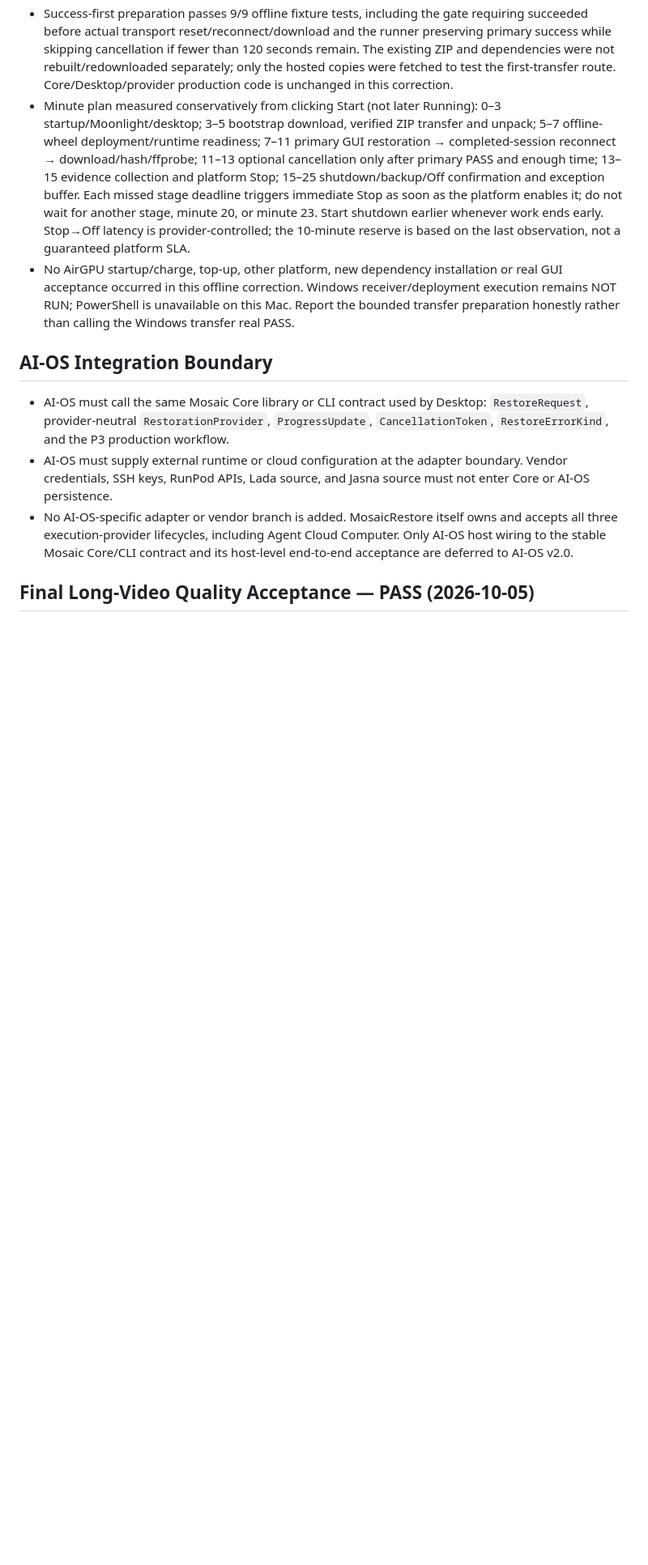
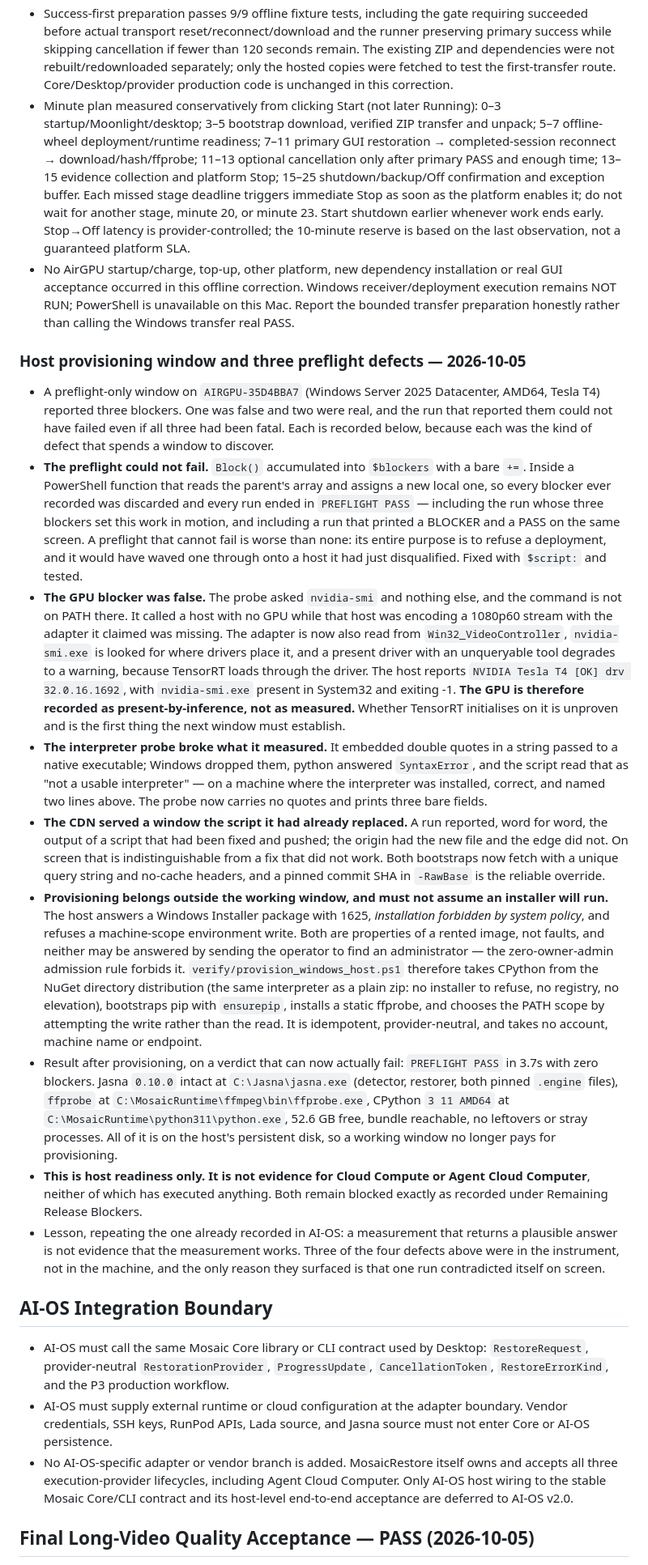
Before and after one commit to russellchen001/MosaicRestore, a Markdown page: HANDOFF.md, the part around the change. Shown at 81% size. Drawn GitHub-style; blank space fills up the shorter version.

Commit message:
HANDOFF: the provisioning window, and the three defects that were in the instrument
Host readiness is now real and recorded as such: provisioned, preflight PASS in
3.7s with a Block() that can finally fail. The entry says plainly that this is
host readiness and not evidence for either cloud product, and that the GPU is
present by inference rather than by measurement, because nvidia-smi still exits
-1 there.

Co-Authored-By: Claude Opus 5 <noreply@anthropic.com>
Claude-Session: https://claude.ai/code/session_01HgXXzD4EgmCqP64toQTZvN

```diff
--- a/HANDOFF.md
+++ b/HANDOFF.md
@@ -270,6 +270,17 @@ Linux desktop readiness now requires a real VncAuth-authenticated noVNC/WebSocke
 - Minute plan measured conservatively from clicking Start (not later Running): 0–3 startup/Moonlight/desktop; 3–5 bootstrap download, verified ZIP transfer and unpack; 5–7 offline-wheel deployment/runtime readiness; 7–11 primary GUI restoration → completed-session reconnect → download/hash/ffprobe; 11–13 optional cancellation only after primary PASS and enough time; 13–15 evidence collection and platform Stop; 15–25 shutdown/backup/Off confirmation and exception buffer. Each missed stage deadline triggers immediate Stop as soon as the platform enables it; do not wait for another stage, minute 20, or minute 23. Start shutdown earlier whenever work ends early. Stop→Off latency is provider-controlled; the 10-minute reserve is based on the last observation, not a guaranteed platform SLA.
 - No AirGPU startup/charge, top-up, other platform, new dependency installation or real GUI acceptance occurred in this offline correction. Windows receiver/deployment execution remains NOT RUN; PowerShell is unavailable on this Mac. Report the bounded transfer preparation honestly rather than calling the Windows transfer real PASS.
 
+### Host provisioning window and three preflight defects — 2026-10-05
+- A preflight-only window on `AIRGPU-35D4BBA7` (Windows Server 2025 Datacenter, AMD64, Tesla T4) reported three blockers. One was false and two were real, and the run that reported them could not have failed even if all three had been fatal. Each is recorded below, because each was the kind of defect that spends a window to discover.
+- **The preflight could not fail.** `Block()` accumulated into `$blockers` with a bare `+=`. Inside a PowerShell function that reads the parent's array and assigns a new local one, so every blocker ever recorded was discarded and every run ended in `PREFLIGHT PASS` — including the run whose three blockers set this work in motion, and including a run that printed a BLOCKER and a PASS on the same screen. A preflight that cannot fail is worse than none: its entire purpose is to refuse a deployment, and it would have waved one through onto a host it had just disqualified. Fixed with `$script:` and tested.
+- **The GPU blocker was false.** The probe asked `nvidia-smi` and nothing else, and the command is not on PATH there. It called a host with no GPU while that host was encoding a 1080p60 stream with the adapter it claimed was missing. The adapter is now also read from `Win32_VideoController`, `nvidia-smi.exe` is looked for where drivers place it, and a present driver with an unqueryable tool degrades to a warning, because TensorRT loads through the driver. The host reports `NVIDIA Tesla T4 [OK] drv 32.0.16.1692`, with `nvidia-smi.exe` present in System32 and exiting -1. **The GPU is therefore recorded as present-by-inference, not as measured.** Whether TensorRT initialises on it is unproven and is the first thing the next window must establish.
+- **The interpreter probe broke what it measured.** It embedded double quotes in a string passed to a native executable; Windows dropped them, python answered `SyntaxError`, and the script read that as "not a usable interpreter" — on a machine where the interpreter was installed, correct, and named two lines above. The probe now carries no quotes and prints three bare fields.
+- **The CDN served a window the script it had already replaced.** A run reported, word for word, the output of a script that had been fixed and pushed; the origin had the new file and the edge did not. On screen that is indistinguishable from a fix that did not work. Both bootstraps now fetch with a unique query string and no-cache headers, and a pinned commit SHA in `-RawBase` is the reliable override.
+- **Provisioning belongs outside the working window, and must not assume an installer will run.** The host answers a Windows Installer package with 1625, *installation forbidden by system policy*, and refuses a machine-scope environment write. Both are properties of a rented image, not faults, and neither may be answered by sending the operator to find an administrator — the zero-owner-admin admission rule forbids it. `verify/provision_windows_host.ps1` therefore takes CPython from the NuGet directory distribution (the same interpreter as a plain zip: no installer to refuse, no registry, no elevation), bootstraps pip with `ensurepip`, installs a static ffprobe, and chooses the PATH scope by attempting the write rather than the read. It is idempotent, provider-neutral, and takes no account, machine name or endpoint.
+- Result after provisioning, on a verdict that can now actually fail: `PREFLIGHT PASS` in 3.7s with zero blockers. Jasna `0.10.0` intact at `C:\Jasna\jasna.exe` (detector, restorer, both pinned `.engine` files), `ffprobe` at `C:\MosaicRuntime\ffmpeg\bin\ffprobe.exe`, CPython `3 11 AMD64` at `C:\MosaicRuntime\python311\python.exe`, 52.6 GB free, bundle reachable, no leftovers or stray processes. All of it is on the host's persistent disk, so a working window no longer pays for provisioning.
+- **This is host readiness only. It is not evidence for Cloud Compute or Agent Cloud Computer**, neither of which has executed anything. Both remain blocked exactly as recorded under Remaining Release Blockers.
+- Lesson, repeating the one already recorded in AI-OS: a measurement that returns a plausible answer is not evidence that the measurement works. Three of the four defects above were in the instrument, not in the machine, and the only reason they surfaced is that one run contradicted itself on screen.
+
 ## AI-OS Integration Boundary
 - AI-OS must call the same Mosaic Core library or CLI contract used by Desktop: `RestoreRequest`, provider-neutral `RestorationProvider`, `ProgressUpdate`, `CancellationToken`, `RestoreErrorKind`, and the P3 production workflow.
 - AI-OS must supply external runtime or cloud configuration at the adapter boundary. Vendor credentials, SSH keys, RunPod APIs, Lada source, and Jasna source must not enter Core or AI-OS persistence.
```
